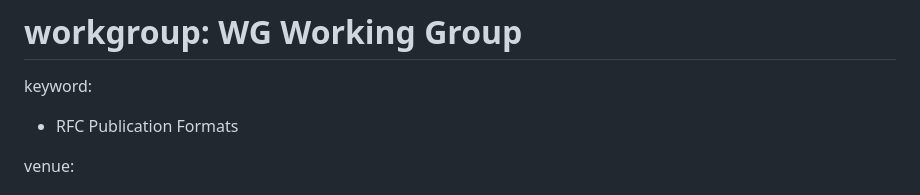
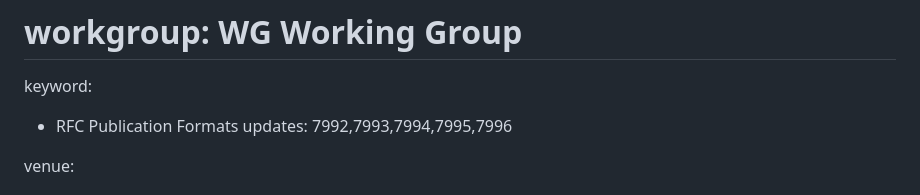
Before and after one commit to alexisannerossi/id-RFCPubFormats, a Markdown page: draft-rossi-rfcpubformats.md, the part around the change. Drawn GitHub-style.

Commit message:
Update draft-rossi-rfcpubformats.md
added "updates" metadata

```diff
--- a/draft-rossi-rfcpubformats.md
+++ b/draft-rossi-rfcpubformats.md
@@ -13,6 +13,7 @@ v: 3
 # workgroup: WG Working Group
 keyword:
  - RFC Publication Formats
+updates: 7992,7993,7994,7995,7996
 
 venue:
 #  group: RSWG
```
